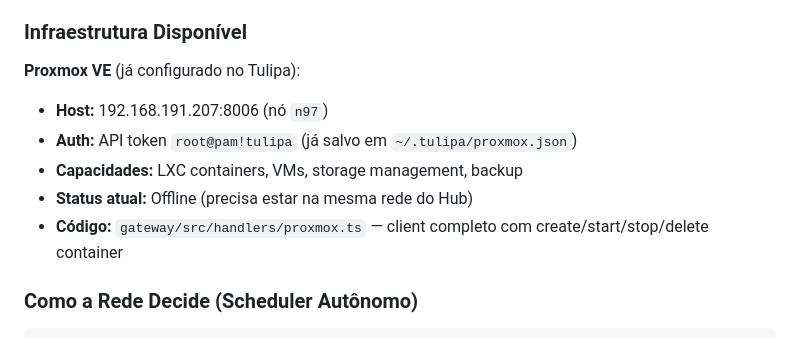
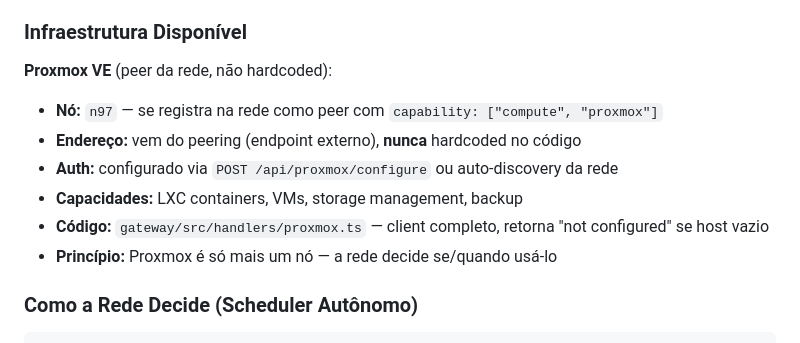
Before and after one commit to tcstulio/claude, a Markdown page: PROJETO-TULIPA.md, the part around the change. Rendered like a GitHub page.

Commit message:
Proxmox não é hardcoded — é um peer da rede
Removido IP 192.168.191.207 do código (já commitado no device).
O Proxmox se registra como peer com endpoint externo.
Código retorna "not configured" se host vazio.

https://claude.ai/code/session_01W4VM7d1aQ9tcCEPL9zAxpz

```diff
--- a/PROJETO-TULIPA.md
+++ b/PROJETO-TULIPA.md
@@ -281,12 +281,13 @@ Não é um nó fixo dedicado. A **rede decide** qual nó roda os testes, baseado
 
 ### Infraestrutura Disponível
 
-**Proxmox VE** (já configurado no Tulipa):
-- **Host:** 192.168.191.207:8006 (nó `n97`)
-- **Auth:** API token `root@pam!tulipa` (já salvo em `~/.tulipa/proxmox.json`)
+**Proxmox VE** (peer da rede, não hardcoded):
+- **Nó:** `n97` — se registra na rede como peer com `capability: ["compute", "proxmox"]`
+- **Endereço:** vem do peering (endpoint externo), **nunca** hardcoded no código
+- **Auth:** configurado via `POST /api/proxmox/configure` ou auto-discovery da rede
 - **Capacidades:** LXC containers, VMs, storage management, backup
-- **Status atual:** Offline (precisa estar na mesma rede do Hub)
-- **Código:** `gateway/src/handlers/proxmox.ts` — client completo com create/start/stop/delete container
+- **Código:** `gateway/src/handlers/proxmox.ts` — client completo, retorna "not configured" se host vazio
+- **Princípio:** Proxmox é só mais um nó — a rede decide se/quando usá-lo
 
 ### Como a Rede Decide (Scheduler Autônomo)
 
```
